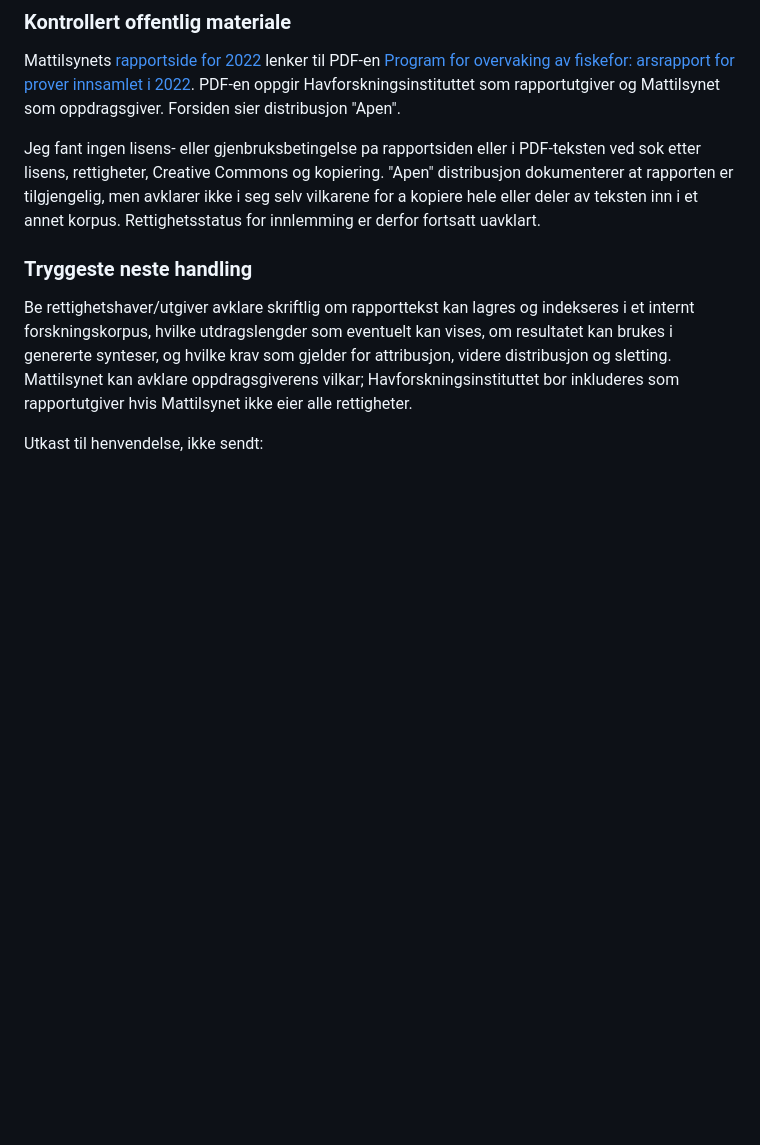
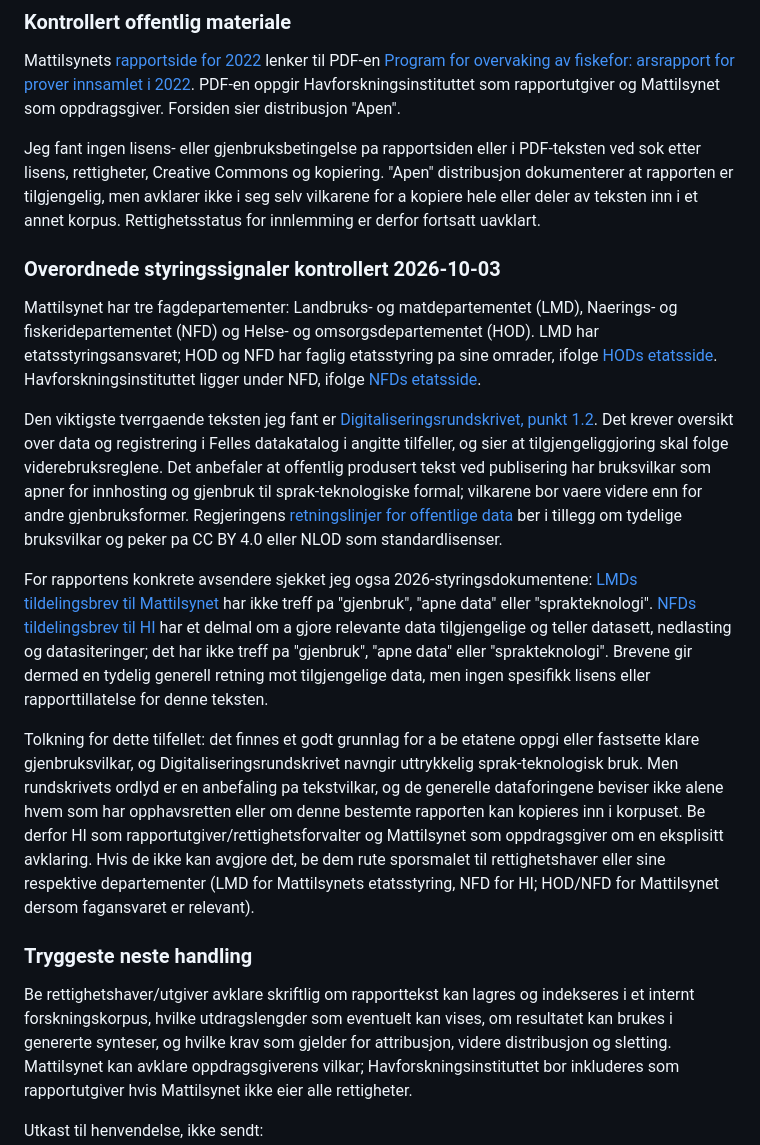
Before and after one commit to anders-bl/forskningssok, a Markdown page: docs/bank-korpus-neste-steg.md, the part around the change. GitHub-like rendering; blank space fills up the shorter version.

Commit message:
docs: add government reuse guidance

```diff
--- a/docs/bank-korpus-neste-steg.md
+++ b/docs/bank-korpus-neste-steg.md
@@ -79,6 +79,46 @@ PDF-teksten ved sok etter lisens, rettigheter, Creative Commons og kopiering.
 "Apen" distribusjon dokumenterer at rapporten er tilgjengelig, men avklarer
 ikke i seg selv vilkarene for a kopiere hele eller deler av teksten inn i et
 annet korpus. Rettighetsstatus for innlemming er derfor fortsatt uavklart.
+
+### Overordnede styringssignaler kontrollert 2026-10-03
+
+Mattilsynet har tre fagdepartementer: Landbruks- og matdepartementet (LMD),
+Naerings- og fiskeridepartementet (NFD) og Helse- og omsorgsdepartementet
+(HOD). LMD har etatsstyringsansvaret; HOD og NFD har faglig etatsstyring pa
+sine omrader, ifolge [HODs etatsside](https://www.regjeringen.no/no/dep/hod/organiseringen-av-helse-og-omsorgsdepartementet/etater-og-virksomheter-under-helse--og-omsorgsdepartementet/underliggende-etater/mattilsynet/id279765/).
+Havforskningsinstituttet ligger under NFD, ifolge [NFDs etatsside](https://www.regjeringen.no/no/dep/nfd/org/etater-og-virksomheter-under-narings--og-fiskeridepartementet/Subordinate-agencies-and-institutions/havforskningsinstituttet-/id115321/).
+
+Den viktigste tverrgaende teksten jeg fant er [Digitaliseringsrundskrivet,
+punkt 1.2](https://www.regjeringen.no/no/dokumenter/digitaliseringsrundskrivet/id3103320/).
+Det krever oversikt over data og registrering i Felles datakatalog i angitte
+tilfeller, og sier at tilgjengeliggjoring skal folge viderebruksreglene. Det
+anbefaler at offentlig produsert tekst ved publisering har bruksvilkar som
+apner for innhosting og gjenbruk til sprak-teknologiske formal; vilkarene bor
+vaere videre enn for andre gjenbruksformer. Regjeringens [retningslinjer for
+offentlige data](https://www.regjeringen.no/no/dokumenter/retningslinjer-ved-tilgjengeliggjoring-av-offentlige-data/id2536870/)
+ber i tillegg om tydelige bruksvilkar og peker pa CC BY 4.0 eller NLOD som
+standardlisenser.
+
+For rapportens konkrete avsendere sjekket jeg ogsa 2026-styringsdokumentene:
+[LMDs tildelingsbrev til Mattilsynet](https://www.regjeringen.no/contentassets/f3630965333e4af2a5f1007dbdc0bad9/statsbudsjett-2026-tildelingsbrev-til-mattilsynet.pdf)
+har ikke treff pa "gjenbruk", "apne data" eller "sprakteknologi". [NFDs
+tildelingsbrev til HI](https://www.regjeringen.no/contentassets/76a9cd4d079d415dbd6d7faa0ebae0e9/hi-tildelingsbrev-2026.pdf)
+har et delmal om a gjore relevante data tilgjengelige og teller datasett,
+nedlasting og datasiteringer; det har ikke treff pa "gjenbruk", "apne data"
+eller "sprakteknologi". Brevene gir dermed en tydelig generell retning mot
+tilgjengelige data, men ingen spesifikk lisens eller rapporttillatelse for
+denne teksten.
+
+Tolkning for dette tilfellet: det finnes et godt grunnlag for a be etatene
+oppgi eller fastsette klare gjenbruksvilkar, og Digitaliseringsrundskrivet
+navngir uttrykkelig sprak-teknologisk bruk. Men rundskrivets ordlyd er en
+anbefaling pa tekstvilkar, og de generelle dataforingene beviser ikke alene
+hvem som har opphavsretten eller om denne bestemte rapporten kan kopieres inn
+i korpuset. Be derfor HI som rapportutgiver/rettighetsforvalter og Mattilsynet
+som oppdragsgiver om en eksplisitt avklaring. Hvis de ikke kan avgjore det,
+be dem rute sporsmalet til rettighetshaver eller sine respektive departementer
+(LMD for Mattilsynets etatsstyring, NFD for HI; HOD/NFD for Mattilsynet dersom
+fagansvaret er relevant).
 
 ### Tryggeste neste handling
 
```
